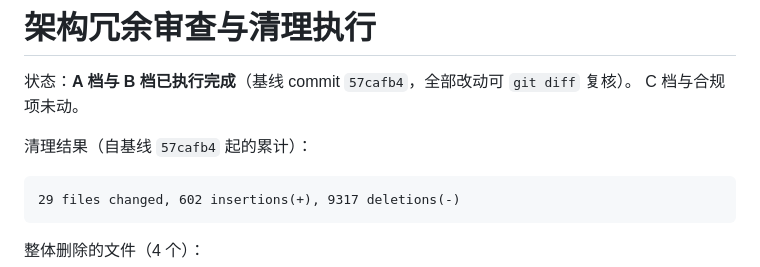
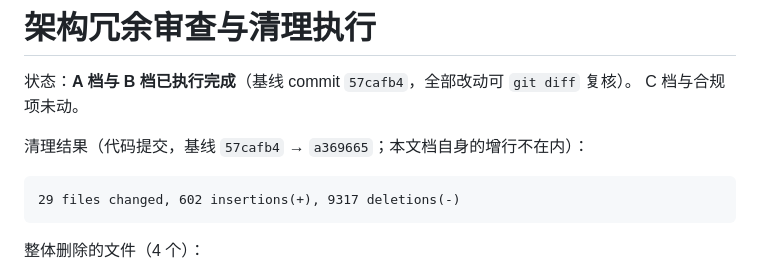
Before and after one commit to Mieluoxxx/amadeus-next, a Markdown page: docs/architecture-redundancy.md, the part around the change. Drawn GitHub-style.

Commit message:
docs: pin the cleanup statistics to the code commits
The figures describe commits 57cafb4..a369665, so recording them as a bare
cumulative total made them drift with every later docs edit. Anchor them to the
code commits instead.

````diff
--- a/docs/architecture-redundancy.md
+++ b/docs/architecture-redundancy.md
@@ -3,7 +3,7 @@
 状态：**A 档与 B 档已执行完成**（基线 commit `57cafb4`，全部改动可 `git diff` 复核）。
 C 档与合规项未动。
 
-清理结果（自基线 `57cafb4` 起的累计）：
+清理结果（代码提交，基线 `57cafb4` → `a369665`；本文档自身的增行不在内）：
 
 ```
 29 files changed, 602 insertions(+), 9317 deletions(-)
````
